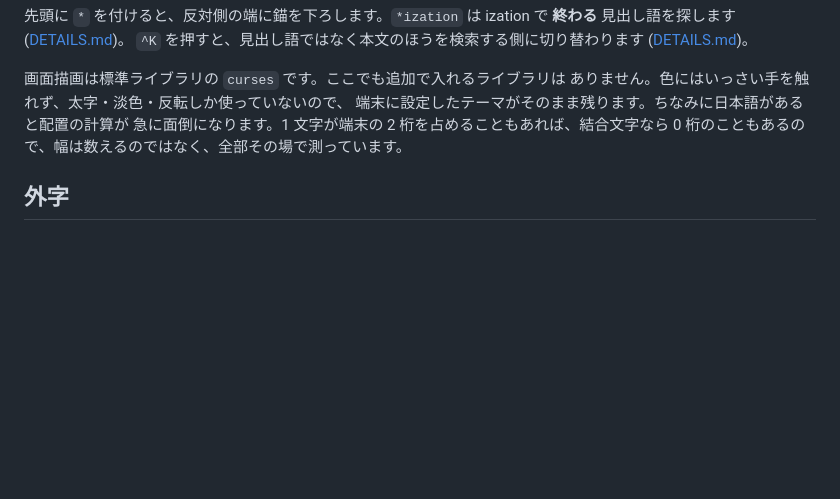
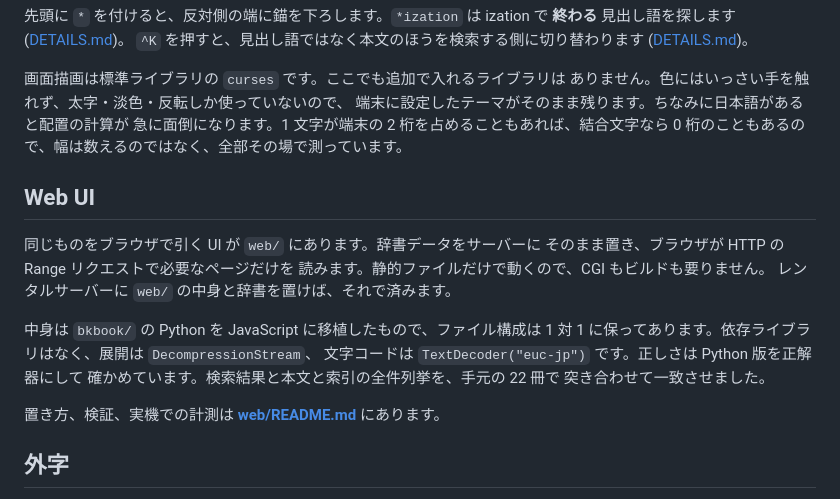
Before and after one commit to satorux/bkbook, a Markdown page: README.md, the part around the change. Drawn GitHub-style; blank space fills up the shorter version.

Commit message:
README に Web UI の節を足す
詳しくは web/README.md へ。

Co-Authored-By: Claude Fable 5.1 <noreply@anthropic.com>

```diff
--- a/README.md
+++ b/README.md
@@ -142,6 +142,21 @@ $ python -m bkbook tui ~/eb/srd-fpw ~/eb/plus ~/eb/genius2 ~/eb/kojien
 急に面倒になります。1 文字が端末の 2 桁を占めることもあれば、結合文字なら
 0 桁のこともあるので、幅は数えるのではなく、全部その場で測っています。
 
+## Web UI
+
+同じものをブラウザで引く UI が `web/` にあります。辞書データをサーバーに
+そのまま置き、ブラウザが HTTP の Range リクエストで必要なページだけを
+読みます。静的ファイルだけで動くので、CGI もビルドも要りません。
+レンタルサーバーに `web/` の中身と辞書を置けば、それで済みます。
+
+中身は `bkbook/` の Python を JavaScript に移植したもので、ファイル構成は
+1 対 1 に保ってあります。依存ライブラリはなく、展開は `DecompressionStream`、
+文字コードは `TextDecoder("euc-jp")` です。正しさは Python 版を正解器にして
+確かめています。検索結果と本文と索引の全件列挙を、手元の 22 冊で
+突き合わせて一致させました。
+
+置き方、検証、実機での計測は **[web/README.md](web/README.md)** にあります。
+
 ## 外字
 
 辞書には JIS X 0208 にない文字が出てきます。発音記号、合字、囲み数字、
```
